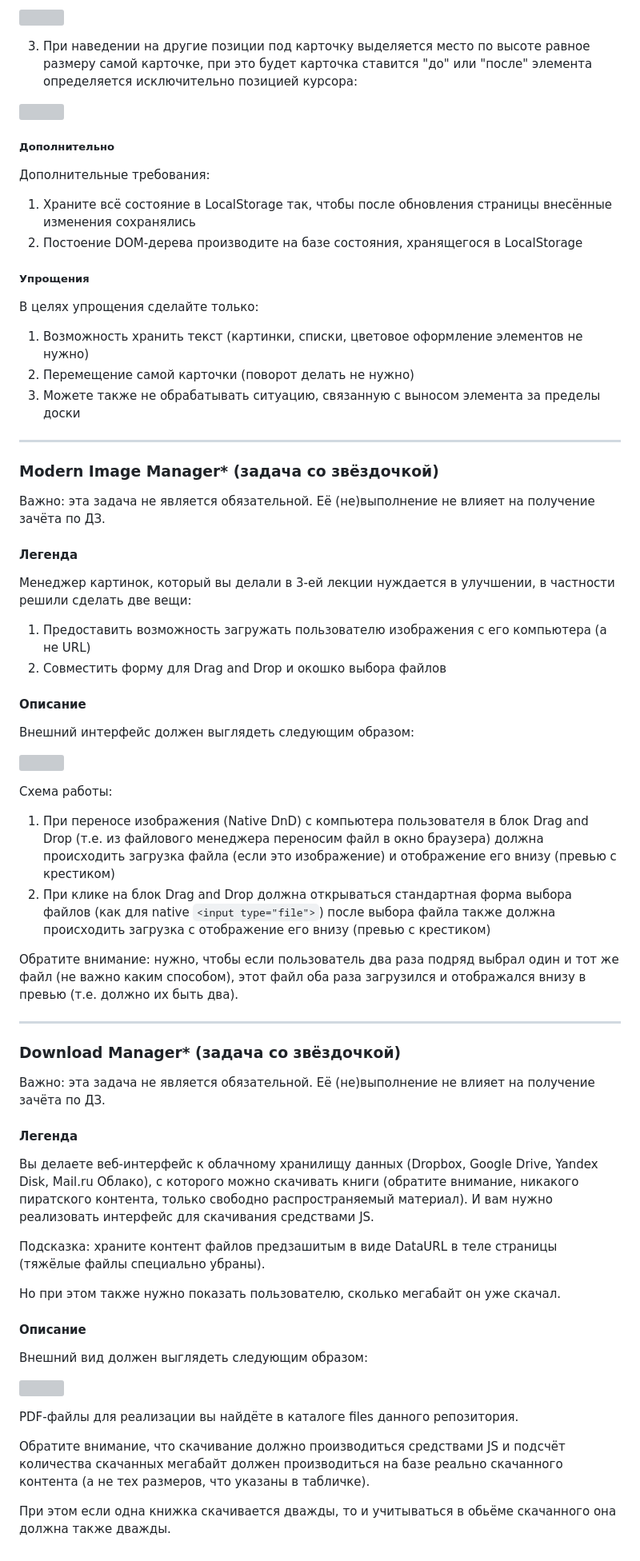
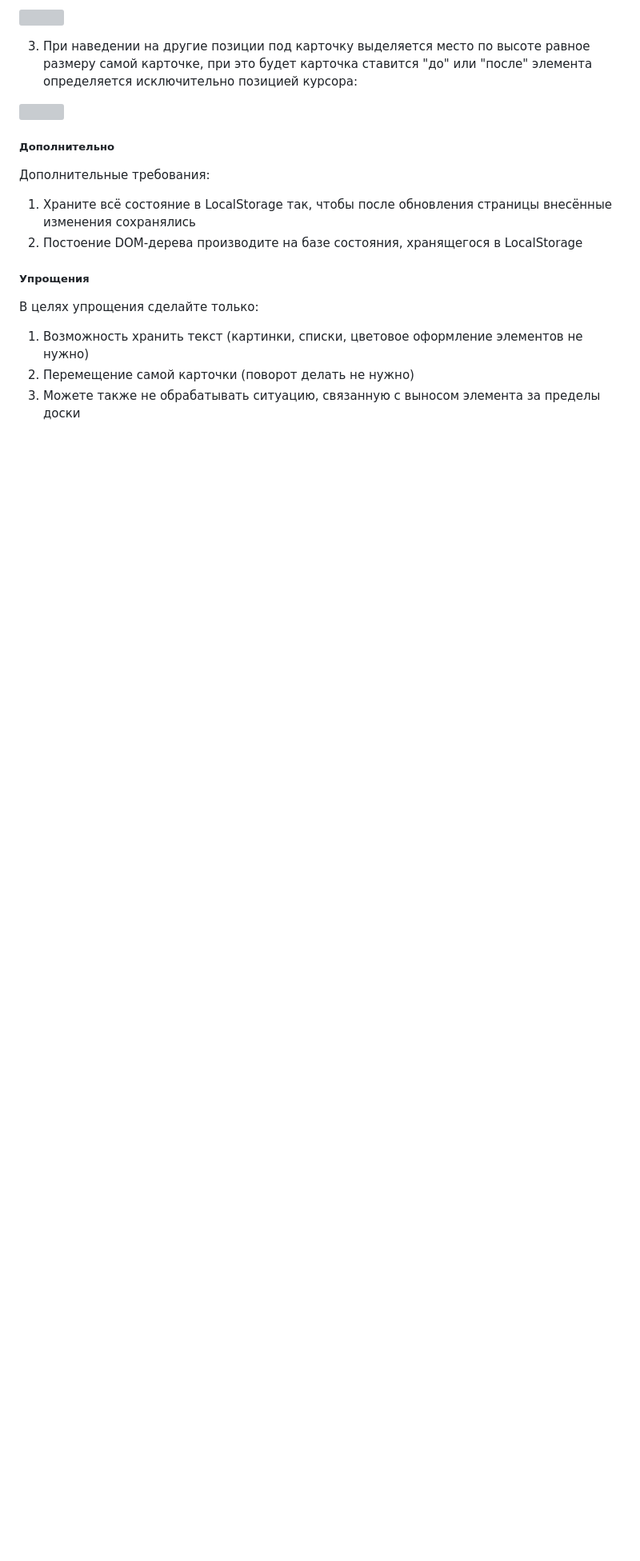
Before and after one commit to Tryd0g0lik/dnd_ne, a Markdown page: README.md, the part around one of its changes. Shown at 80% size. Rendered like a GitHub page; blank space fills up the shorter version; grey boxes are pictures that could not be loaded.

```diff
--- a/README.md
+++ b/README.md
@@ -76,53 +59,3 @@
 1. Возможность хранить текст (картинки, списки, цветовое оформление элементов не нужно)
 2. Перемещение самой карточки (поворот делать не нужно)
 3. Можете также не обрабатывать ситуацию, связанную с выносом элемента за пределы доски
-
----
-
-### Modern Image Manager* (задача со звёздочкой)
-
-Важно: эта задача не является обязательной. Её (не)выполнение не влияет на получение зачёта по ДЗ.
-
-#### Легенда
-
-Менеджер картинок, который вы делали в 3-ей лекции нуждается в улучшении, в частности решили сделать две вещи:
-1. Предоставить возможность загружать пользователю изображения с его компьютера (а не URL)
-1. Совместить форму для Drag and Drop и окошко выбора файлов
-
-#### Описание
-
-Внешний интерфейс должен выглядеть следующим образом:
-
-![](./pic/image.png)
-
-Схема работы:
-1. При переносе изображения (Native DnD) с компьютера пользователя в блок Drag and Drop (т.е. из файлового менеджера переносим файл в окно браузера) должна происходить загрузка файла (если это изображение) и отображение его внизу (превью с крестиком)
-1. При клике на блок Drag and Drop должна открываться стандартная форма выбора файлов (как для native `<input type="file">`) после выбора файла также должна происходить загрузка с отображение его внизу (превью с крестиком)
-
-Обратите внимание: нужно, чтобы если пользователь два раза подряд выбрал один и тот же файл (не важно каким способом), этот файл оба раза загрузился и отображался внизу в превью (т.е. должно их быть два).
-
----
-
-### Download Manager* (задача со звёздочкой)
-
-Важно: эта задача не является обязательной. Её (не)выполнение не влияет на получение зачёта по ДЗ.
-
-#### Легенда
-
-Вы делаете веб-интерфейс к облачному хранилищу данных (Dropbox, Google Drive, Yandex Disk, Mail.ru Облако), с которого можно скачивать книги (обратите внимание, никакого пиратского контента, только свободно распространяемый материал). И вам нужно реализовать интерфейс для скачивания средствами JS.
-
-Подсказка: храните контент файлов предзашитым в виде DataURL в теле страницы (тяжёлые файлы специально убраны).
-
-Но при этом также нужно показать пользователю, сколько мегабайт он уже скачал.
-
-#### Описание
-
-Внешний вид должен выглядеть следующим образом:
-
-![](./pic/download.png)
-
-PDF-файлы для реализации вы найдёте в каталоге files данного репозитория.
-
-Обратите внимание, что скачивание должно производиться средствами JS и подсчёт количества скачанных мегабайт должен производиться на базе реально скачанного контента (а не тех размеров, что указаны в табличке).
-
-При этом если одна книжка скачивается дважды, то и учитываться в обьёме скачанного она должна также дважды.
```
Also changed, not shown: other parts of README.md (+5 -22 lines).
